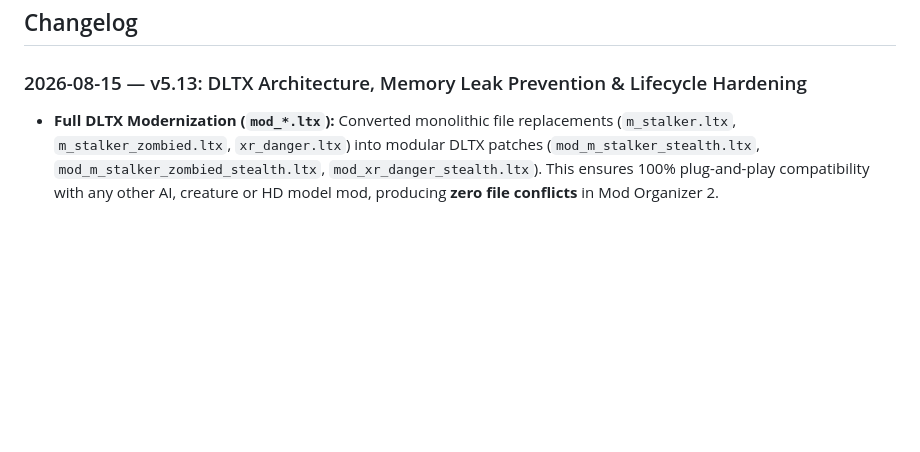
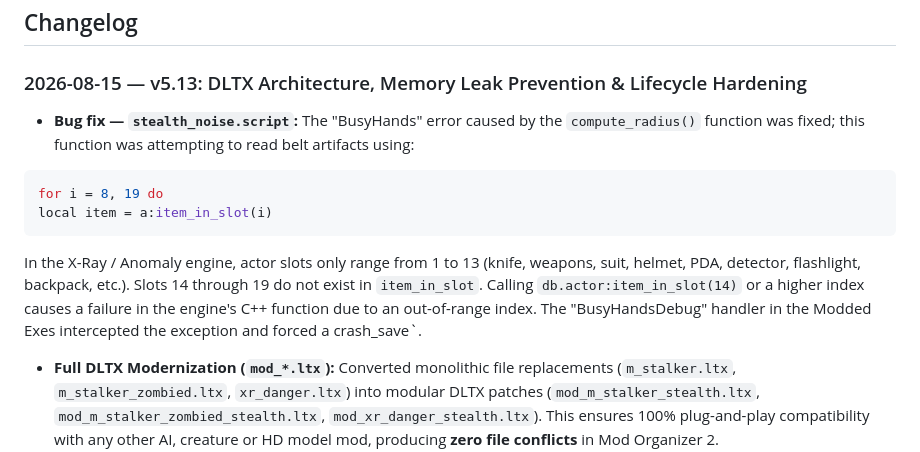
Before and after one commit to Alex-leon1594/Stealth_Overhaul_Reworked, a Markdown page: README.md, the part around the change. Drawn GitHub-style; blank space fills up the shorter version.

Commit message:
docs: update changelog with stealth_noise.script bug fix and DLTX architecture transition details

````diff
--- a/README.md
+++ b/README.md
@@ -170,7 +170,14 @@ Fully compatible with the GAMMA Alife pack — no shared files, no callback conf
 ## Changelog
 
 ### 2026-08-15 — v5.13: DLTX Architecture, Memory Leak Prevention & Lifecycle Hardening
-
+- **Bug fix — `stealth_noise.script`:** The "BusyHands" error caused by the `compute_radius()` function was fixed; this function was attempting to read belt artifacts using:
+```lua
+for i = 8, 19 do
+local item = a:item_in_slot(i)
+```
+In the X-Ray / Anomaly engine, actor slots only range from 1 to 13 (knife, weapons, suit, helmet, PDA, detector, flashlight, backpack, etc.).
+Slots 14 through 19 do not exist in `item_in_slot`.
+Calling `db.actor:item_in_slot(14)` or a higher index causes a failure in the engine's C++ function due to an out-of-range index. The "BusyHandsDebug" handler in the Modded Exes intercepted the exception and forced a crash_save`.
 - **Full DLTX Modernization (`mod_*.ltx`):** Converted monolithic file replacements (`m_stalker.ltx`, `m_stalker_zombied.ltx`, `xr_danger.ltx`) into modular DLTX patches (`mod_m_stalker_stealth.ltx`, `mod_m_stalker_zombied_stealth.ltx`, `mod_xr_danger_stealth.ltx`). This ensures 100% plug-and-play compatibility with any other AI, creature or HD model mod, producing **zero file conflicts** in Mod Organizer 2.
 - **Memory Leak & Stale Data Prevention (`visual_memory_manager.script`):** Added a dedicated `purge_stale_memory` routine (running every 15 s) that cleans up tracking tables (`marked`, `alarm_boost`, `muzzle_t`, `vis_acc`, `vis_decay`, `vis_last`) for NPCs that are dead or have despawned, preventing memory bloat in long playthroughs.
 - **Corpse Hiding & Performance (`stealth_takedown.script`):** Switched corpse detection to the engine-native C++ spatial iterator `level.iterate_nearest` within a 3.0 m radius (with fallback to `db.storage`), greatly boosting search efficiency and eliminating missed dead bodies. Added periodic 30 s pruning of released corpse IDs so `m_data.stealth_corpses` never accumulates orphaned data in save files.
````
